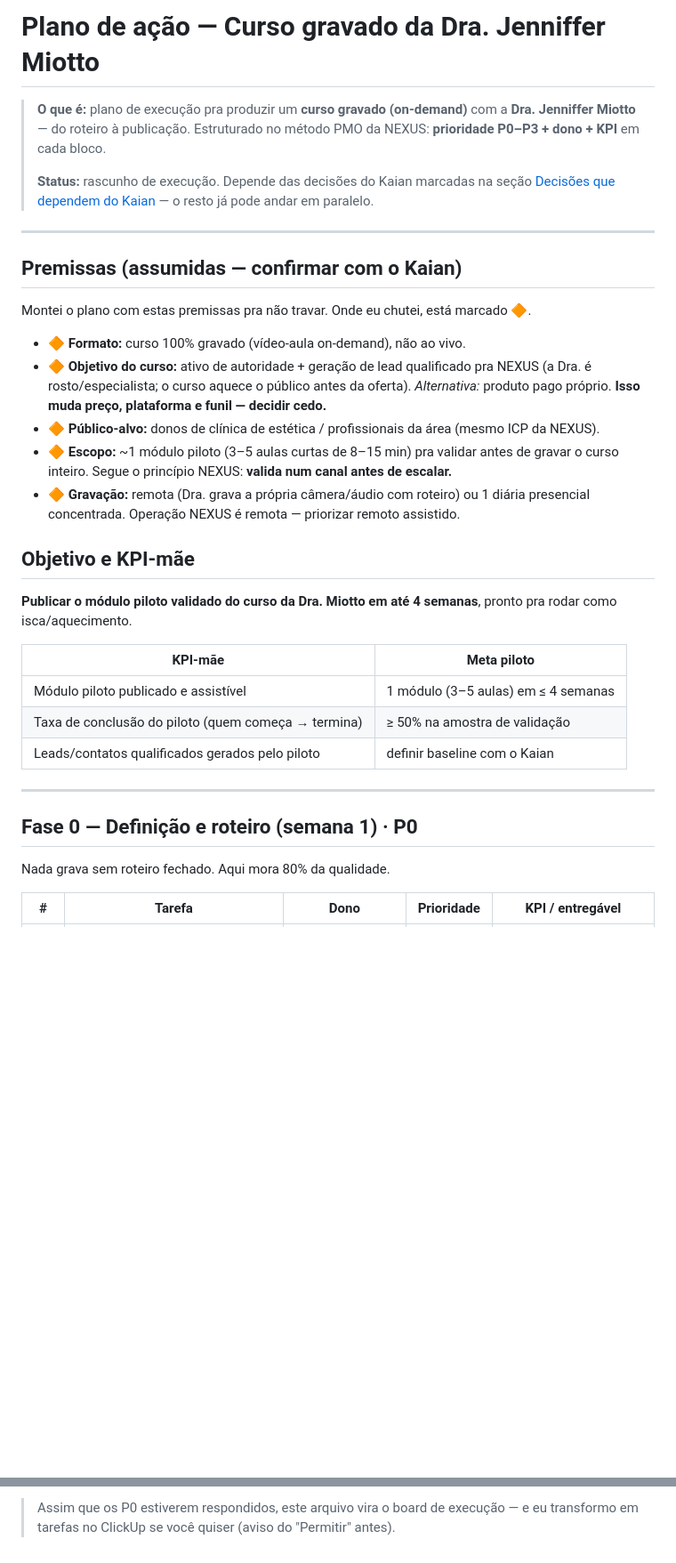
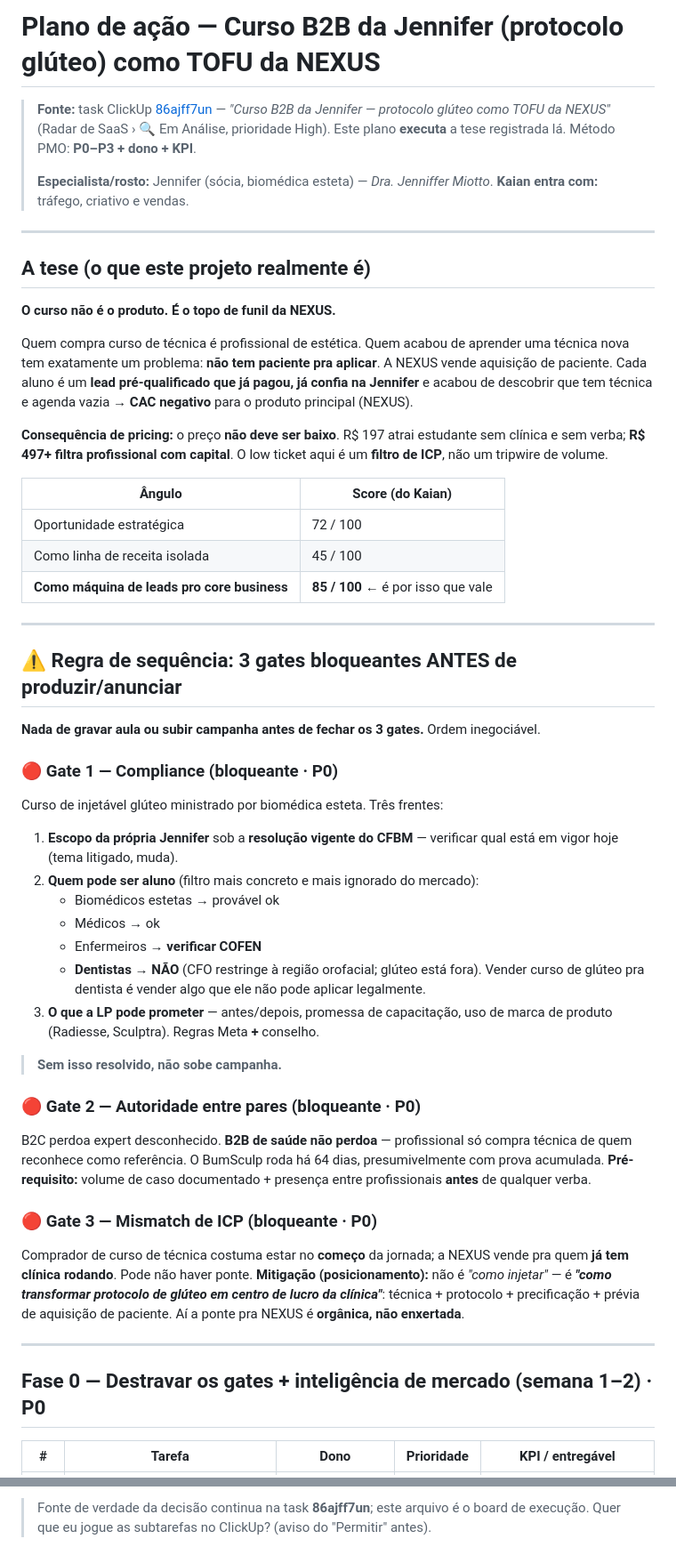
Before and after one commit to oficialnexus00/nexus-estetica, a Markdown page: pmo/plano-acao-curso-miotto.md, 2 parts joined by grey strips. Shown at 89% size. GitHub-like rendering; blank space fills up the shorter version.

```diff
--- a/pmo/plano-acao-curso-miotto.md
+++ b/pmo/plano-acao-curso-miotto.md
@@ -1,46 +1,72 @@
-# Plano de ação — Curso gravado da Dra. Jenniffer Miotto
+# Plano de ação — Curso B2B da Jennifer (protocolo glúteo) como TOFU da NEXUS
 
-> **O que é:** plano de execução pra produzir um **curso gravado (on-demand)** com a
-> **Dra. Jenniffer Miotto** — do roteiro à publicação. Estruturado no método PMO da
-> NEXUS: **prioridade P0–P3 + dono + KPI** em cada bloco.
+> **Fonte:** task ClickUp [86ajff7un](https://app.clickup.com/t/86ajff7un) — *"Curso B2B da
+> Jennifer — protocolo glúteo como TOFU da NEXUS"* (Radar de SaaS › 🔍 Em Análise, prioridade High).
+> Este plano **executa** a tese registrada lá. Método PMO: **P0–P3 + dono + KPI**.
 >
-> **Status:** rascunho de execução. Depende das decisões do Kaian marcadas na seção
-> [Decisões que dependem do Kaian](#decisões-que-dependem-do-kaian) — o resto já pode
-> andar em paralelo.
+> **Especialista/rosto:** Jennifer (sócia, biomédica esteta) — *Dra. Jenniffer Miotto*.
+> **Kaian entra com:** tráfego, criativo e vendas.
 
 ---
 
-## Premissas (assumidas — confirmar com o Kaian)
+## A tese (o que este projeto realmente é)
 
-Montei o plano com estas premissas pra não travar. Onde eu chutei, está marcado 🔶.
+**O curso não é o produto. É o topo de funil da NEXUS.**
 
-- 🔶 **Formato:** curso 100% gravado (vídeo-aula on-demand), não ao vivo.
-- 🔶 **Objetivo do curso:** ativo de autoridade + geração de lead qualificado pra
-  NEXUS (a Dra. é rosto/especialista; o curso aquece o público antes da oferta).
-  *Alternativa:* produto pago próprio. **Isso muda preço, plataforma e funil — decidir cedo.**
-- 🔶 **Público-alvo:** donos de clínica de estética / profissionais da área (mesmo ICP
-  da NEXUS).
-- 🔶 **Escopo:** ~1 módulo piloto (3–5 aulas curtas de 8–15 min) pra validar antes de
-  gravar o curso inteiro. Segue o princípio NEXUS: **valida num canal antes de escalar.**
-- 🔶 **Gravação:** remota (Dra. grava a própria câmera/áudio com roteiro) ou 1 diária
-  presencial concentrada. Operação NEXUS é remota — priorizar remoto assistido.
+Quem compra curso de técnica é profissional de estética. Quem acabou de aprender uma
+técnica nova tem exatamente um problema: **não tem paciente pra aplicar**. A NEXUS vende
+aquisição de paciente. Cada aluno é um **lead pré-qualificado que já pagou, já confia na
+Jennifer** e acabou de descobrir que tem técnica e agenda vazia → **CAC negativo** para o
+produto principal (NEXUS).
 
-## Objetivo e KPI-mãe
+**Consequência de pricing:** o preço **não deve ser baixo**. R$ 197 atrai estudante sem
+clínica e sem verba; **R$ 497+ filtra profissional com capital**. O low ticket aqui é um
+**filtro de ICP**, não um tripwire de volume.
 
-**Publicar o módulo piloto validado do curso da Dra. Miotto em até 4 semanas**, pronto
-pra rodar como isca/aquecimento.
-
-| KPI-mãe | Meta piloto |
+| Ângulo | Score (do Kaian) |
 |---|---|
-| Módulo piloto publicado e assistível | 1 módulo (3–5 aulas) em ≤ 4 semanas |
-| Taxa de conclusão do piloto (quem começa → termina) | ≥ 50% na amostra de validação |
-| Leads/contatos qualificados gerados pelo piloto | definir baseline com o Kaian |
+| Oportunidade estratégica | 72 / 100 |
+| Como linha de receita isolada | 45 / 100 |
+| **Como máquina de leads pro core business** | **85 / 100** ← é por isso que vale |
 
 ---
 
-## Fase 0 — Definição e roteiro (semana 1)  ·  P0
+## ⚠️ Regra de sequência: 3 gates bloqueantes ANTES de produzir/anunciar
 
-Nada grava sem roteiro fechado. Aqui mora 80% da qualidade.
+**Nada de gravar aula ou subir campanha antes de fechar os 3 gates.** Ordem inegociável.
+
+### 🔴 Gate 1 — Compliance (bloqueante · P0)
+Curso de injetável glúteo ministrado por biomédica esteta. Três frentes:
+
+1. **Escopo da própria Jennifer** sob a **resolução vigente do CFBM** — verificar qual
+   está em vigor hoje (tema litigado, muda).
+2. **Quem pode ser aluno** (filtro mais concreto e mais ignorado do mercado):
+   - Biomédicos estetas → provável ok
+   - Médicos → ok
+   - Enfermeiros → **verificar COFEN**
+   - **Dentistas → NÃO** (CFO restringe à região orofacial; glúteo está fora). Vender
+     curso de glúteo pra dentista é vender algo que ele não pode aplicar legalmente.
+3. **O que a LP pode prometer** — antes/depois, promessa de capacitação, uso de marca de
+   produto (Radiesse, Sculptra). Regras Meta **+** conselho.
+
+> **Sem isso resolvido, não sobe campanha.**
+
+### 🔴 Gate 2 — Autoridade entre pares (bloqueante · P0)
+B2C perdoa expert desconhecido. **B2B de saúde não perdoa** — profissional só compra
+técnica de quem reconhece como referência. O BumSculp roda há 64 dias, presumivelmente
+com prova acumulada. **Pré-requisito:** volume de caso documentado + presença entre
+profissionais **antes** de qualquer verba.
+
+### 🔴 Gate 3 — Mismatch de ICP (bloqueante · P0)
+Comprador de curso de técnica costuma estar no **começo** da jornada; a NEXUS vende pra
+quem **já tem clínica rodando**. Pode não haver ponte.
+**Mitigação (posicionamento):** não é *"como injetar"* — é ***"como transformar protocolo
+de glúteo em centro de lucro da clínica"***: técnica + protocolo + precificação + prévia
+de aquisição de paciente. Aí a ponte pra NEXUS é **orgânica, não enxertada**.
+
+---
+
+## Fase 0 — Destravar os gates + inteligência de mercado (semana 1–2) · P0
 
 | # | Tarefa | Dono | Prioridade | KPI / entregável |
 |---|---|---|---|---|
@@ -162,3 +183,3 @@ Sem estas, o piloto anda pela metade. São P0 porque destravam tudo.
 
-> Assim que os P0 estiverem respondidos, este arquivo vira o board de execução — e eu
-> transformo em tarefas no ClickUp se você quiser (aviso do "Permitir" antes).
+> Fonte de verdade da decisão continua na task **86ajff7un**; este arquivo é o board de
+> execução. Quer que eu jogue as subtarefas no ClickUp? (aviso do "Permitir" antes).
```
Also changed, not shown: other parts of pmo/plano-acao-curso-miotto.md (+63 -68 lines).
